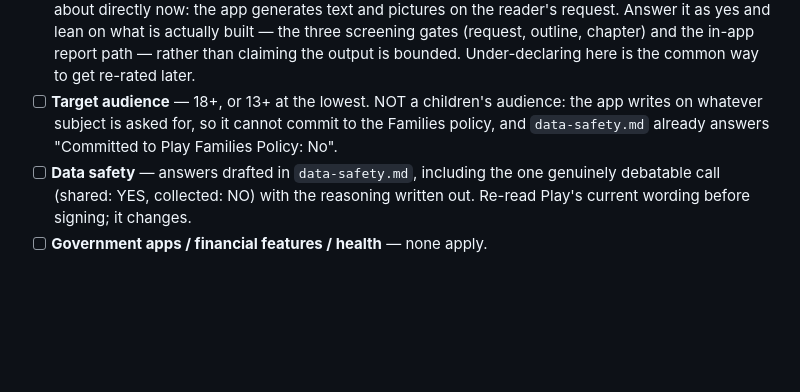
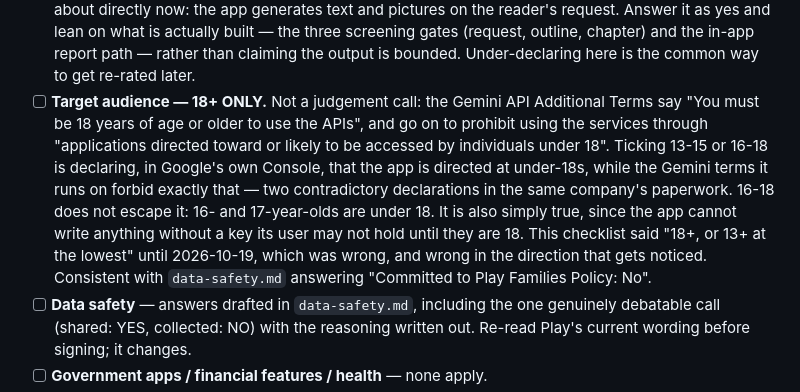
Before and after one commit to aliaksei-kavaliou/zhuzha, a Markdown page: docs/play/console-checklist.md, the part around the change. Drawn GitHub-style; blank space fills up the shorter version.

Commit message:
Target audience is 18+ only, because Gemini's terms say so
The checklist said "18+, or 13+ at the lowest", treating this as a judgement
call about who the app suits. It is not one.

The Gemini API Additional Terms require API users to be 18 or older, and
separately prohibit using the services through applications "directed toward
or likely to be accessed by individuals under 18". Ticking 13-15 or 16-18 in
Play's target-audience form is a declaration that the app is directed at
under-18s, filed with the same company whose API terms forbid it.

It is also just true: nothing can be written without a key the reader is not
permitted to hold until they are 18.

Co-Authored-By: Claude Opus 5 <noreply@anthropic.com>

```diff
--- a/docs/play/console-checklist.md
+++ b/docs/play/console-checklist.md
@@ -60,10 +60,20 @@ this repo (see `screenshots.md`).
       actually built — the three screening gates (request, outline, chapter)
       and the in-app report path — rather than claiming the output is bounded.
       Under-declaring here is the common way to get re-rated later.
-- [ ] **Target audience** — 18+, or 13+ at the lowest. NOT a children's
-      audience: the app writes on whatever subject is asked for, so it cannot
-      commit to the Families policy, and `data-safety.md` already answers
-      "Committed to Play Families Policy: No".
+- [ ] **Target audience — 18+ ONLY.** Not a judgement call: the Gemini API
+      Additional Terms say "You must be 18 years of age or older to use the
+      APIs", and go on to prohibit using the services through "applications
+      directed toward or likely to be accessed by individuals under 18".
+      Ticking 13-15 or 16-18 is declaring, in Google's own Console, that the
+      app is directed at under-18s, while the Gemini terms it runs on forbid
+      exactly that — two contradictory declarations in the same company's
+      paperwork. 16-18 does not escape it: 16- and 17-year-olds are under 18.
+      It is also simply true, since the app cannot write anything without a
+      key its user may not hold until they are 18.
+      This checklist said "18+, or 13+ at the lowest" until 2026-10-19, which
+      was wrong, and wrong in the direction that gets noticed.
+      Consistent with `data-safety.md` answering "Committed to Play Families
+      Policy: No".
 - [ ] **Data safety** — answers drafted in `data-safety.md`, including the one
       genuinely debatable call (shared: YES, collected: NO) with the reasoning
       written out. Re-read Play's current wording before signing; it changes.
```
